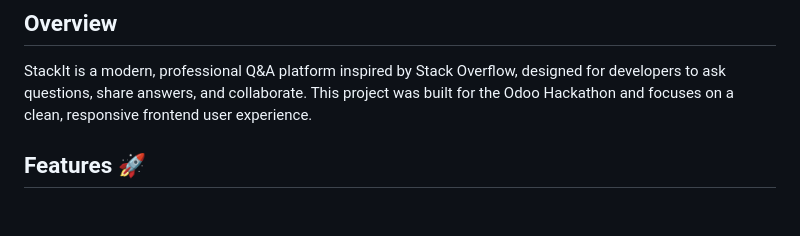
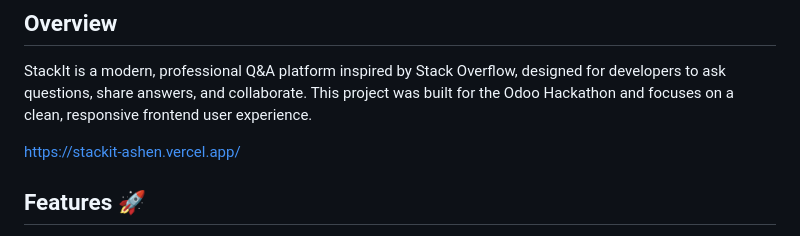
Before and after one commit to DevWidSiddxx/Stackit-App, a Markdown page: README.md, the part around the change. Rendered like a GitHub page; blank space fills up the shorter version.

```diff
--- a/README.md
+++ b/README.md
@@ -4,6 +4,8 @@
 ## Overview
 
 StackIt is a modern, professional Q&A platform inspired by Stack Overflow, designed for developers to ask questions, share answers, and collaborate. This project was built for the Odoo Hackathon and focuses on a clean, responsive frontend user experience.
+
+https://stackit-ashen.vercel.app/
 
 ## Features 🚀
 
```
